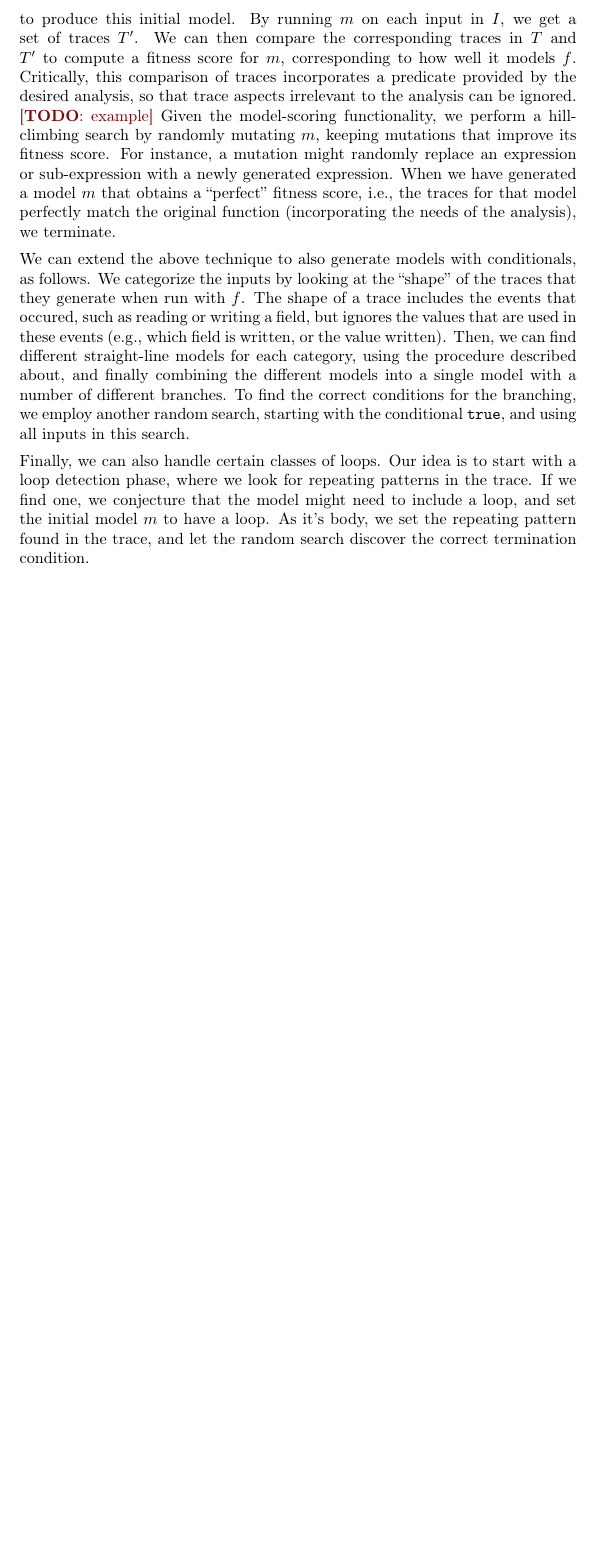
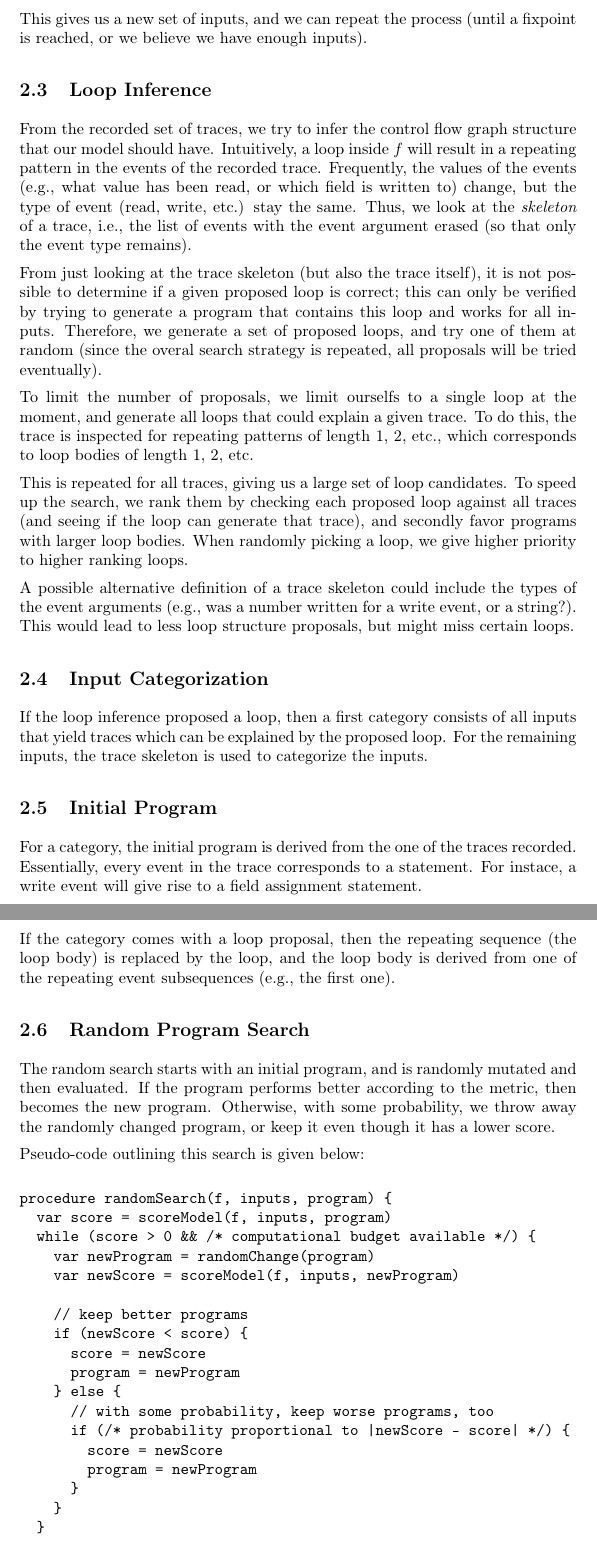
Before and after one commit to Samsung/mimic, a LaTeX thesis (docs/synthesis.tex): part of page 3 of 3 before the commit and two parts of pages 4 and 5 of 6 after it, the two joined at a grey line, cut at the place of the change, the shorter picture padded with empty space. Compiled offline with pdfLaTeX.

Commit message:
extend document and add some pseudo code

```diff
--- a/docs/synthesis.tex
+++ b/docs/synthesis.tex
@@ -187,2 +246,4 @@ all inputs from the generated set $I$ to get a corresponding set of traces $T$.
+This gives us a new set of inputs, and we can repeat the process (until a
+fixpoint is reached, or we believe we have enough inputs).
 
 
@@ -192,36 +250,88 @@ a JavaScript program with straight-line code.
-We use one of the traces to produce this initial model.
-By running $m$ on each input in $I$,
-we get a set of traces $T'$.  We can then compare the corresponding traces in $T$
-and $T'$ to compute a fitness score for $m$, corresponding to how well it models $f$.
-Critically, this comparison of traces incorporates a predicate provided by the
-desired analysis, so that trace aspects irrelevant to the analysis can be
-ignored.  \todo{example}
-Given the model-scoring functionality, we perform a
-hill-climbing search by randomly mutating $m$, keeping mutations that improve its
-fitness score.   For instance, a mutation might randomly replace an expression
-or sub-expression with a newly generated expression.
-When we have generated a
-model $m$ that obtains a ``perfect'' fitness score, i.e., the traces for that
-model perfectly match the original function (incorporating the needs of the
-analysis), we terminate.
+\subsection{Loop Inference}
 
-We can extend the above technique to also generate models with conditionals, as
-follows.  We categorize the inputs by looking at the ``shape'' of the traces
-that they generate when run with $f$.  The shape of a trace includes the events
-that occured, such as reading or writing a field, but ignores the values that
-are used in these events (e.g., which field is written, or the value written).
-Then, we can find different straight-line models for each category, using
-the procedure described about, and finally combining the different models
-into a single model with a number of different branches.
-To find the correct conditions for the branching, we employ another random
-search, starting with the conditional \code{true}, and using all inputs
-in this search.
+From the recorded set of traces, we try to infer the control flow graph
+structure that our model should have.
+Intuitively, a loop inside $f$ will result in a repeating pattern in the
+events of the recorded trace.  Frequently, the values of the events (e.g.,
+what value has been read, or which field is written to) change, but
+the type of event (read, write, etc.) stay the same.  Thus, we
+look at the \textit{skeleton} of a trace, i.e., the list of events with
+the event argument erased (so that only the event type remains).
 
-Finally, we can also handle certain classes of loops.  Our idea is to start
-with a loop detection phase, where we look for repeating patterns in the
-trace.  If we find one, we conjecture that the model might need to include a
-loop, and set the initial model $m$ to have a loop.  As it's body, we
-set the repeating pattern found in the trace, and let the random search
-discover the correct termination condition.
+From just looking at the trace skeleton (but also the trace itself), it
+is not possible to determine if a given proposed loop is correct;  this
+can only be verified by trying to generate a program that contains this
+loop and works for all inputs.
+Therefore, we generate a set of proposed loops, and try one of them at
+random (since the overal search strategy is repeated, all proposals
+will be tried eventually).
+
+To limit the number of proposals, we limit ourselfs to a single loop at
+the moment, and generate all loops that could explain a given trace.  To
+do this, the trace is inspected for repeating patterns of length 1, 2, etc.,
+which corresponds to loop bodies of length 1, 2, etc.
+
+This is repeated for all traces, giving us a large set of loop candidates.
+To speed up the search, we rank them by checking each proposed loop against
+all traces (and seeing if the loop can generate that trace), and secondly
+favor programs with larger loop bodies.  When randomly picking a
+loop, we give higher priority to higher ranking loops.
+
+A possible alternative definition of a trace skeleton could include the
+types of the event arguments (e.g., was a number written for a write event,
+or a string?).  This would lead to less loop structure proposals, but might
+miss certain loops.
 
 
+\subsection{Input Categorization}
+
+If the loop inference proposed a loop, then a first category consists of
+all inputs that yield traces which can be explained by the proposed loop.
+For the remaining inputs, the trace skeleton is used to categorize
+the inputs.
+
+\subsection{Initial Program}
+
+For a category, the initial program is derived from the one of the traces
+recorded.
+Essentially, every event in the trace corresponds to a statement.  For instace,
+a write event will give rise to a field assignment statement.
+
+If the category comes with a loop proposal, then the repeating sequence
+(the loop body) is replaced by the loop, and the loop body is derived from
+one of the repeating event subsequences (e.g., the first one).
+
+
+\subsection{Random Program Search}
+
+The random search starts with an initial program, and is randomly mutated
+and then evaluated.  If the program performs better according to the
+metric, then becomes the new program.  Otherwise, with some probability,
+we throw away the randomly changed program, or keep it even though it
+has a lower score.
+
+Pseudo-code outlining this search is given below:
+
+\begin{verbatim}
+procedure randomSearch(f, inputs, program) {
+  var score = scoreModel(f, inputs, program)
+  while (score > 0 && /* computational budget available */) {
+    var newProgram = randomChange(program)
+    var newScore = scoreModel(f, inputs, newProgram)
+
+    // keep better programs
+    if (newScore < score) {
+      score = newScore
+      program = newProgram
+    } else {
+      // with some probability, keep worse programs, too
+      if (/* probability proportional to |newScore - score| */) {
+        score = newScore
+        program = newProgram
+      }
+    }
+  }
+
+  return program
+}
+\end{verbatim}
```
Also changed, not shown: docs/synthesis.tex (127 more changed lines).
